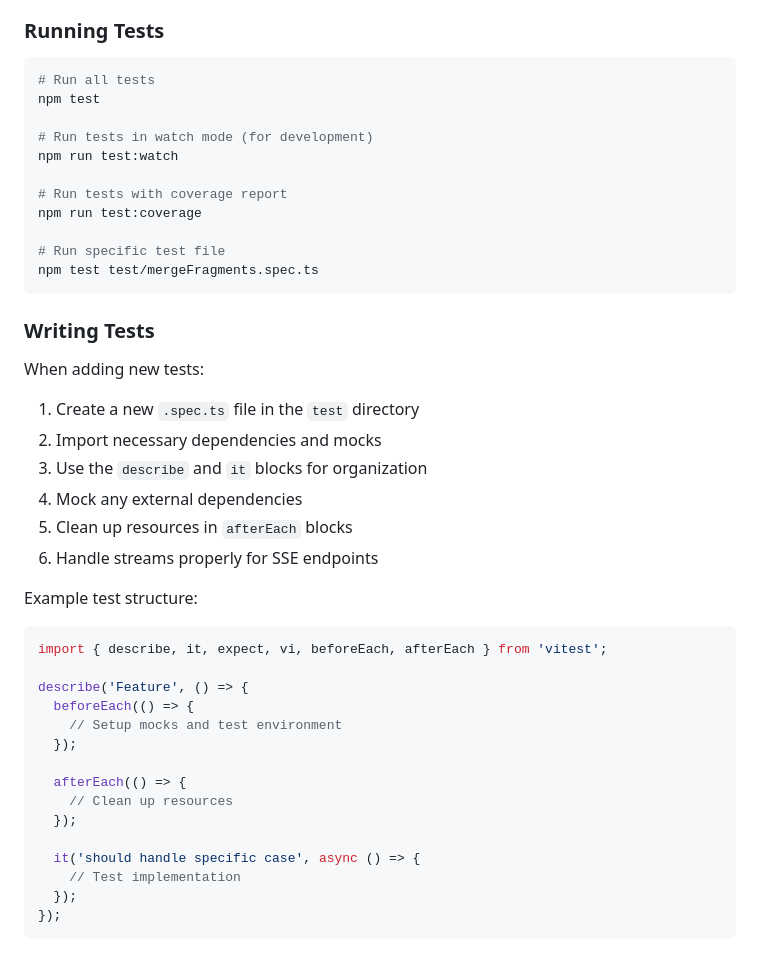
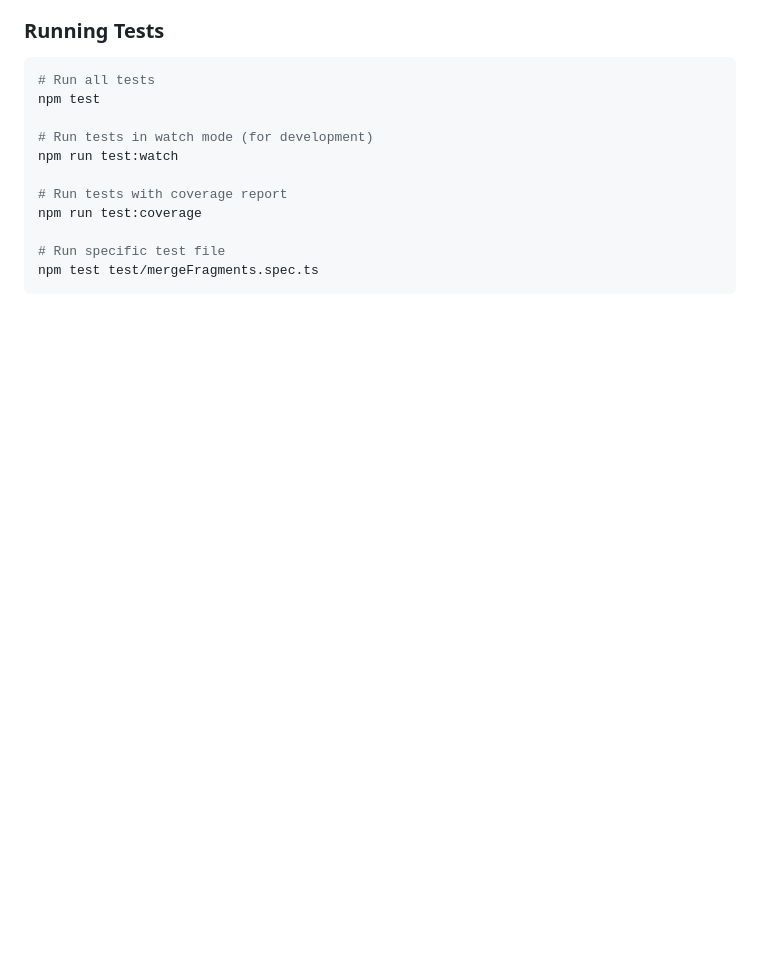
Before and after one commit to code-poel/cloudflare-sse-datastar, a Markdown page: README.md, the part around the change. GitHub-like rendering; blank space fills up the shorter version.

Commit message:
Removed some Ai-generated slop about how to test.

````diff
--- a/README.md
+++ b/README.md
@@ -271,32 +271,3 @@ npm run test:coverage
 # Run specific test file
 npm test test/mergeFragments.spec.ts
 ```
-
-### Writing Tests
-
-When adding new tests:
-1. Create a new `.spec.ts` file in the `test` directory
-2. Import necessary dependencies and mocks
-3. Use the `describe` and `it` blocks for organization
-4. Mock any external dependencies
-5. Clean up resources in `afterEach` blocks
-6. Handle streams properly for SSE endpoints
-
-Example test structure:
-```typescript
-import { describe, it, expect, vi, beforeEach, afterEach } from 'vitest';
-
-describe('Feature', () => {
-  beforeEach(() => {
-    // Setup mocks and test environment
-  });
-
-  afterEach(() => {
-    // Clean up resources
-  });
-
-  it('should handle specific case', async () => {
-    // Test implementation
-  });
-});
-```
````
